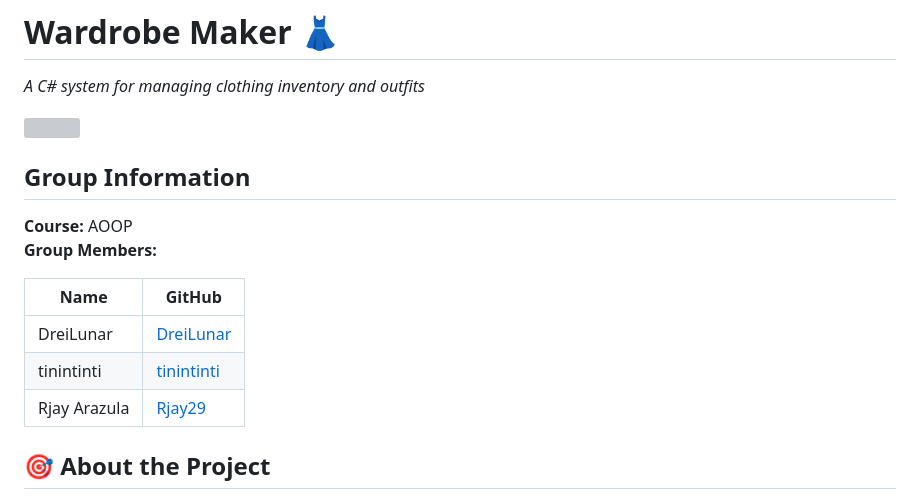
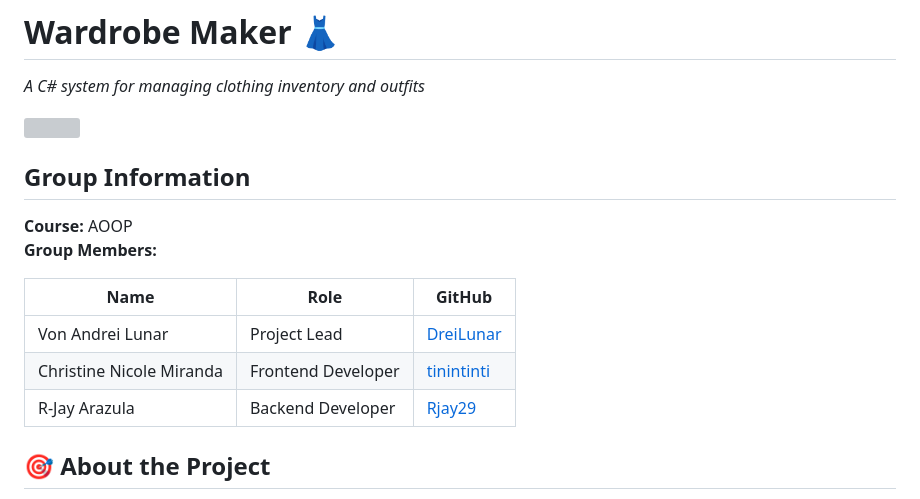
Before and after one commit to DreiLunar/Wardrobe-Maker, a Markdown page: README.md, the part around one of its changes. GitHub-like rendering; grey boxes are pictures that could not be loaded.

Commit message:
Revise group member roles and update banner image
Updated group member information and image source in README.

```diff
--- a/README.md
+++ b/README.md
@@ -7,11 +7,11 @@
 **Course:** AOOP
 **Group Members:**
 
-| Name | GitHub |
-|------|--------|
-| DreiLunar | [DreiLunar](https://github.com/DreiLunar) |
-| tinintinti | [tinintinti](https://github.com/tinintinti) |
-| Rjay Arazula | [Rjay29](https://github.com/Rjay29) |
+| Name | Role | GitHub |
+|------|------|--------|
+| Von Andrei Lunar | Project Lead | [DreiLunar](https://github.com/DreiLunar) |
+| Christine Nicole Miranda | Frontend Developer | [tinintinti](https://github.com/tinintinti) |
+| R-Jay Arazula | Backend Developer | [Rjay29](https://github.com/Rjay29) |
 
 ## 🎯 About the Project
 Wardrobe Maker is a full system with a **frontend UI and a C# backend**. Users can add clothing items, build outfits from their inventory, track laundry status, and save outfit combinations to a lookbook — all through an interactive graphical interface powered by object-oriented principles.
```
Also changed, not shown: other parts of README.md (+1 -1 lines).
